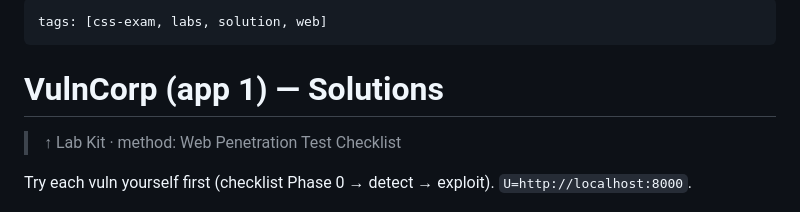
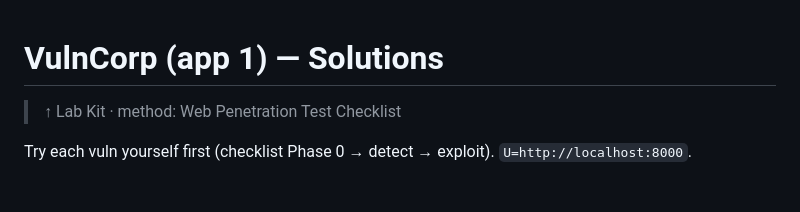
Before and after one commit to wolinskis/css-lab-kit, a Markdown page: webapp/SOLUTIONS.md, the part around the change. Drawn GitHub-style.

Commit message:
Public mirror: drop Obsidian YAML front matter from SOLUTIONS (vault-only metadata)

```diff
--- a/webapp/SOLUTIONS.md
+++ b/webapp/SOLUTIONS.md
@@ -1,6 +1,3 @@
----
-tags: [css-exam, labs, solution, web]
----
 # VulnCorp (app 1) — Solutions
 > ↑ Lab Kit · method: Web Penetration Test Checklist
 
```
Also changed, not shown: webapp2/SOLUTIONS.md (+0 -3 lines).
